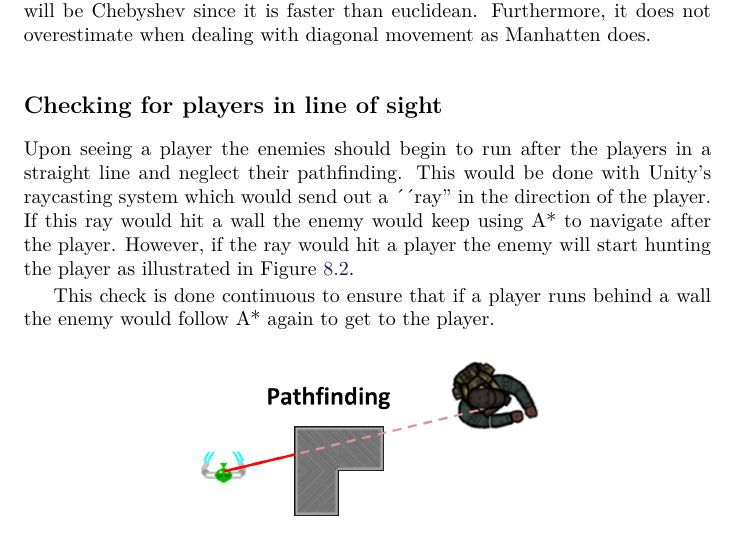
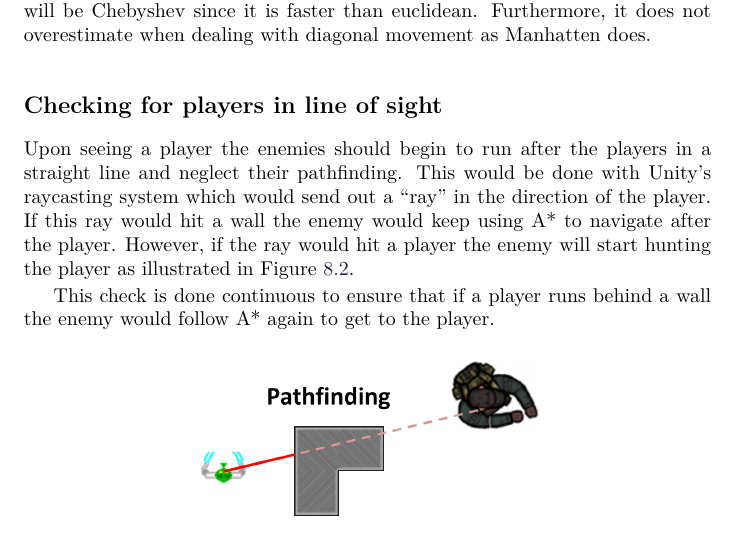
Before and after one commit to Bendername/sp802f15Report, a LaTeX thesis (Main.tex, which reads sections/modules/ai/firstIteration.tex): part of page 65 of 93, cut so that both start at the same text. Compiled offline with pdfLaTeX.

Commit message:
jeg fixer det

```diff
--- a/sections/modules/ai/firstIteration.tex
+++ b/sections/modules/ai/firstIteration.tex
@@ -32,7 +32,7 @@ Furthermore, it does not overestimate when dealing with diagonal movement as Man
 
 \subsection*{Checking for players in line of sight}
 Upon seeing a player the enemies should begin to run after the players in a straight line and neglect their pathfinding.
-This would be done with Unity's raycasting system which would send out a ´´ray'' in the direction of the player.
+This would be done with Unity's raycasting system which would send out a ``ray'' in the direction of the player.
 If this ray would hit a wall the enemy would keep using A* to navigate after the player.
 However, if the ray would hit a player the enemy will start hunting the player as illustrated in Figure \ref{raycast}.
 
```
